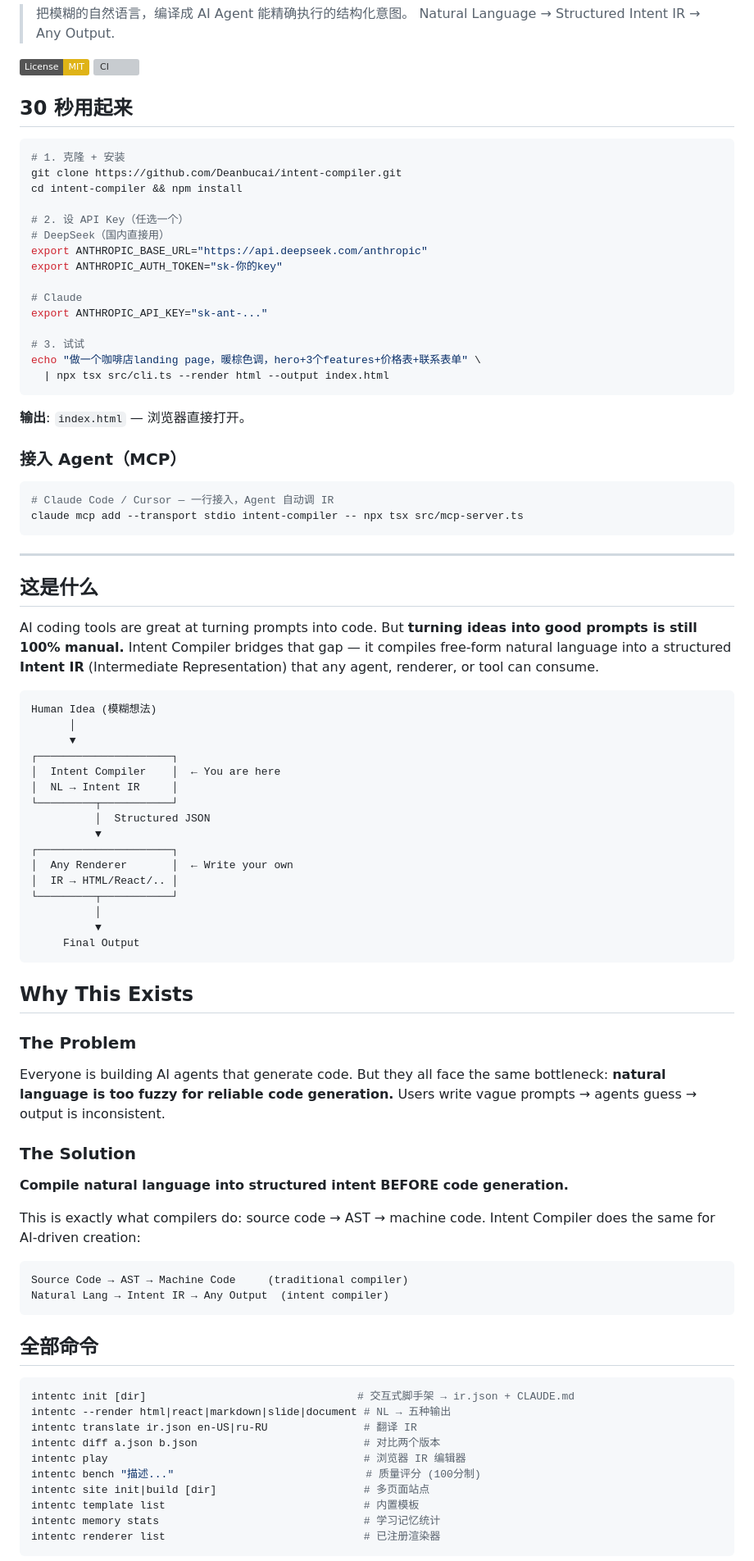
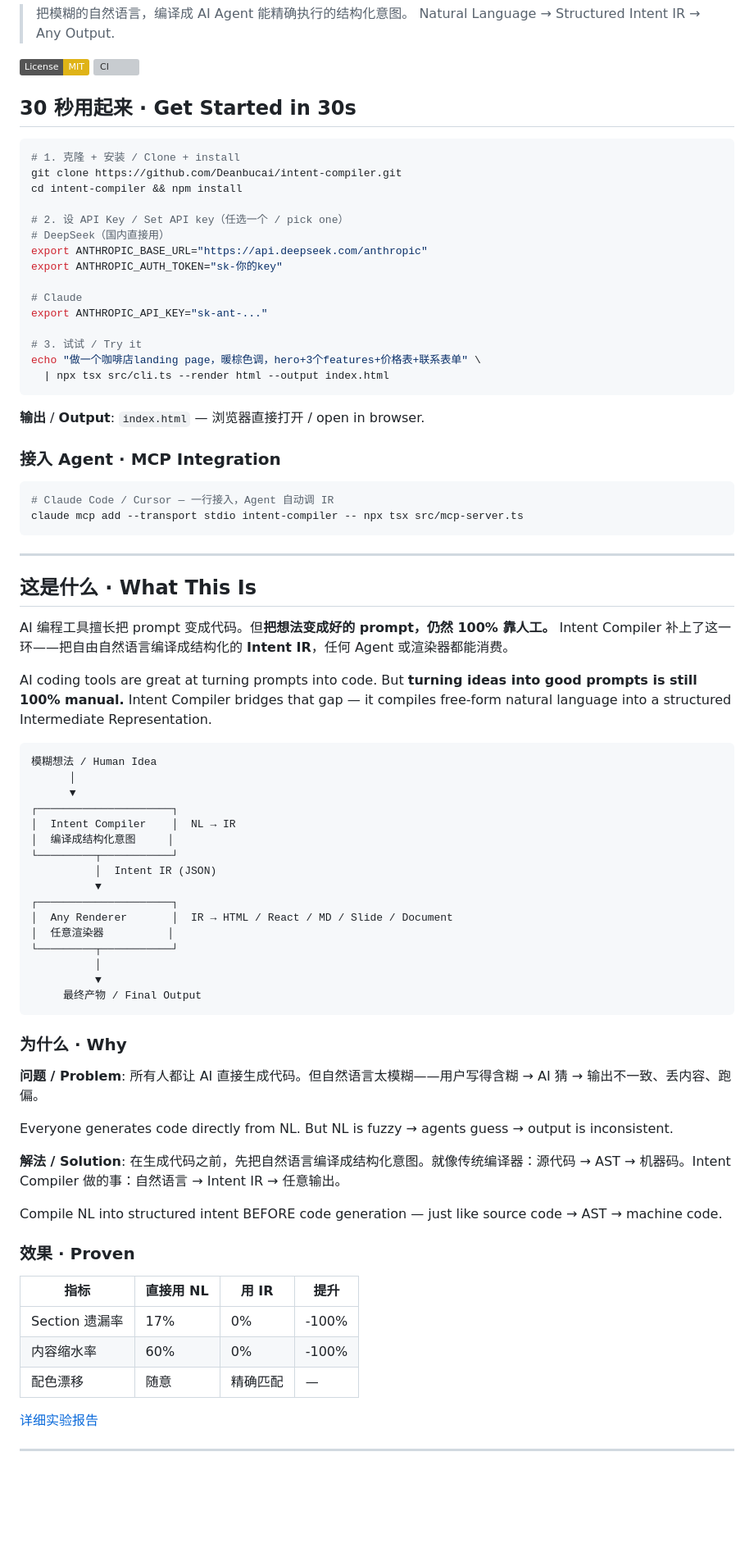
Before and after one commit to Deanbucai/intent-compiler, a Markdown page: README.md, the part around one of its changes. Shown at 82% size. GitHub-like rendering; badges without logos; blank space fills up the shorter version; grey boxes are pictures that could not be loaded.

````diff
--- a/README.md
+++ b/README.md
@@ -6,14 +6,14 @@
 [![License: MIT](https://img.shields.io/badge/License-MIT-yellow.svg)](LICENSE)
 [![CI](https://github.com/Deanbucai/intent-compiler/actions/workflows/ci.yml/badge.svg)](https://github.com/intent-compiler/intent-compiler/actions)
 
-## 30 秒用起来
+## 30 秒用起来 · Get Started in 30s
 
 ```bash
-# 1. 克隆 + 安装
+# 1. 克隆 + 安装 / Clone + install
 git clone https://github.com/Deanbucai/intent-compiler.git
 cd intent-compiler && npm install
 
-# 2. 设 API Key（任选一个）
+# 2. 设 API Key / Set API key（任选一个 / pick one）
 # DeepSeek（国内直接用）
 export ANTHROPIC_BASE_URL="https://api.deepseek.com/anthropic"
 export ANTHROPIC_AUTH_TOKEN="sk-你的key"
@@ -21,14 +21,14 @@ export ANTHROPIC_AUTH_TOKEN="sk-你的key"
 # Claude
 export ANTHROPIC_API_KEY="sk-ant-..."
 
-# 3. 试试
+# 3. 试试 / Try it
 echo "做一个咖啡店landing page，暖棕色调，hero+3个features+价格表+联系表单" \
   | npx tsx src/cli.ts --render html --output index.html
 ```
 
-**输出**: `index.html` — 浏览器直接打开。
+**输出** / **Output**: `index.html` — 浏览器直接打开 / open in browser.
 
-### 接入 Agent（MCP）
+### 接入 Agent · MCP Integration
 
 ```bash
 # Claude Code / Cursor — 一行接入，Agent 自动调 IR
@@ -37,58 +37,50 @@ claude mcp add --transport stdio intent-compiler -- npx tsx src/mcp-server.ts
 
 ---
 
-## 这是什么
+## 这是什么 · What This Is
 
-AI coding tools are great at turning prompts into code. But **turning ideas into good prompts is still 100% manual.** Intent Compiler bridges that gap — it compiles free-form natural language into a structured **Intent IR** (Intermediate Representation) that any agent, renderer, or tool can consume.
+AI 编程工具擅长把 prompt 变成代码。但**把想法变成好的 prompt，仍然 100% 靠人工。** Intent Compiler 补上了这一环——把自由自然语言编译成结构化的 **Intent IR**，任何 Agent 或渲染器都能消费。
+
+AI coding tools are great at turning prompts into code. But **turning ideas into good prompts is still 100% manual.** Intent Compiler bridges that gap — it compiles free-form natural language into a structured Intermediate Representation.
 
 ```
-Human Idea (模糊想法)
+模糊想法 / Human Idea
       │
       ▼
 ┌─────────────────────┐
-│  Intent Compiler    │  ← You are here
-│  NL → Intent IR     │
+│  Intent Compiler    │  NL → IR
+│  编译成结构化意图     │
 └─────────┬───────────┘
-          │  Structured JSON
+          │  Intent IR (JSON)
           ▼
 ┌─────────────────────┐
-│  Any Renderer       │  ← Write your own
-│  IR → HTML/React/.. │
+│  Any Renderer       │  IR → HTML / React / MD / Slide / Document
+│  任意渲染器          │
 └─────────┬───────────┘
           │
           ▼
-     Final Output
+     最终产物 / Final Output
 ```
 
-## Why This Exists
+### 为什么 · Why
 
-### The Problem
+**问题 / Problem**: 所有人都让 AI 直接生成代码。但自然语言太模糊——用户写得含糊 → AI 猜 → 输出不一致、丢内容、跑偏。
 
-Everyone is building AI agents that generate code. But they all face the same bottleneck: **natural language is too fuzzy for reliable code generation.** Users write vague prompts → agents guess → output is inconsistent.
+Everyone generates code directly from NL. But NL is fuzzy → agents guess → output is inconsistent.
 
-### The Solution
+**解法 / Solution**: 在生成代码之前，先把自然语言编译成结构化意图。就像传统编译器：源代码 → AST → 机器码。Intent Compiler 做的事：自然语言 → Intent IR → 任意输出。
 
-**Compile natural language into structured intent BEFORE code generation.**
+Compile NL into structured intent BEFORE code generation — just like source code → AST → machine code.
 
-This is exactly what compilers do: source code → AST → machine code. Intent Compiler does the same for AI-driven creation:
+### 效果 · Proven
 
-```
-Source Code → AST → Machine Code     (traditional compiler)
-Natural Lang → Intent IR → Any Output  (intent compiler)
-```
+| 指标 | 直接用 NL | 用 IR | 提升 |
+|------|----------|-------|------|
+| Section 遗漏率 | 17% | 0% | -100% |
+| 内容缩水率 | 60% | 0% | -100% |
+| 配色漂移 | 随意 | 精确匹配 | — |
 
-## 全部命令
+[详细实验报告](EXPERIMENT.md)
 
-```bash
-intentc init [dir]                                 # 交互式脚手架 → ir.json + CLAUDE.md
-intentc --render html|react|markdown|slide|document # NL → 五种输出
-intentc translate ir.json en-US|ru-RU               # 翻译 IR
-intentc diff a.json b.json                          # 对比两个版本
-intentc play                                        # 浏览器 IR 编辑器
-intentc bench "描述..."                              # 质量评分 (100分制)
-intentc site init|build [dir]                       # 多页面站点
-intentc template list                               # 内置模板
-intentc memory stats                                # 学习记忆统计
-intentc renderer list                               # 已注册渲染器
-```
+---
 
````
Also changed, not shown: other parts of README.md (+71 -64 lines).
